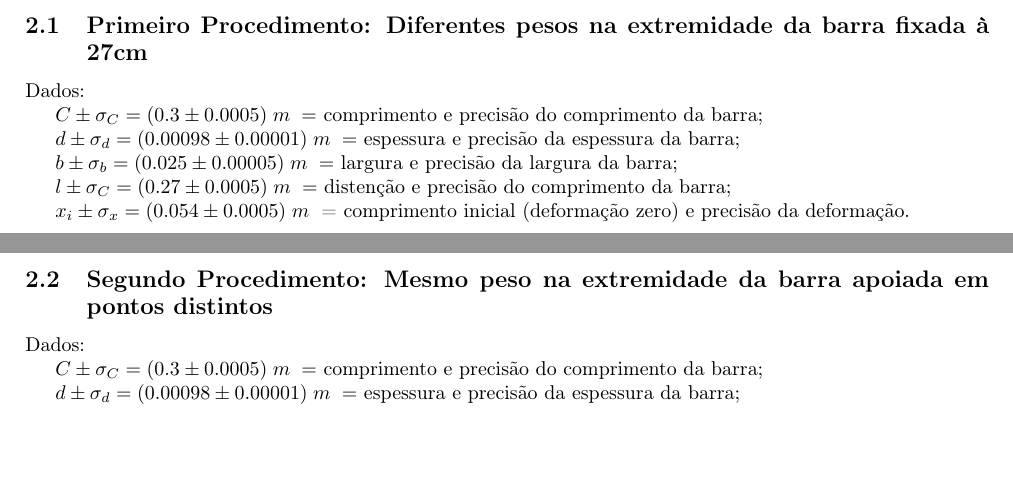
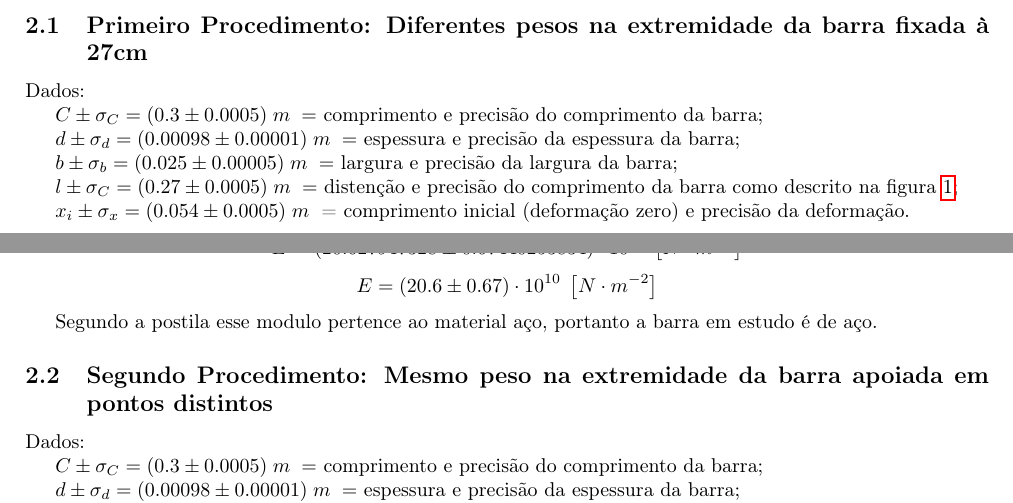
Before and after one commit to vitorgt/7600109, a LaTeX paper (Relatorio2/main.tex): two parts of pages 2 and 4 of 4 before the commit and two parts of pages 2 and 4 of 5 after it, joined at a grey line, cut so that both start at the same text, the shorter picture padded with empty space. Compiled offline with pdfLaTeX.

Commit message:
Update main.tex

```diff
--- a/Relatorio2/main.tex
+++ b/Relatorio2/main.tex
@@ -61,7 +61,7 @@ $d\pm\sigma_d = (0.00098\pm0.00001)\;m\;=$ espessura e precisão da espessura da
 
 $b\pm\sigma_b = (0.025\pm0.00005)\;m\;=$ largura e precisão da largura da barra;
 
-$l\pm\sigma_C = (0.27\pm0.0005)\;m\;=$ distenção e precisão do comprimento da barra;
+$l\pm\sigma_C = (0.27\pm0.0005)\;m\;=$ distenção e precisão do comprimento da barra como descrito na figura \ref{fig:disp};
 
 $x_{i}\pm\sigma_x = (0.054\pm0.0005)\;m\;$ = comprimento inicial (deformação zero) e precisão da deformação.
 
@@ -118,6 +118,8 @@ Entao foi possivel calcular o Modulo de Young
 \[E = \left(20.627947328\pm0.67440253834\right)\cdot{10}^{10}\;\left[N\cdot m^{-2}\right]\]
 \[E = \left(20.6\pm0.67\right)\cdot{10}^{10}\;\left[N\cdot m^{-2}\right]\]
 
+Segundo a postila esse modulo pertence ao material aço, portanto a barra em estudo é de aço.
+
 \subsection{Segundo Procedimento: Mesmo peso na extremidade da barra apoiada em pontos distintos}
 
 Dados:
```
Also changed, not shown: Relatorio2/main.tex (7 more changed lines).
